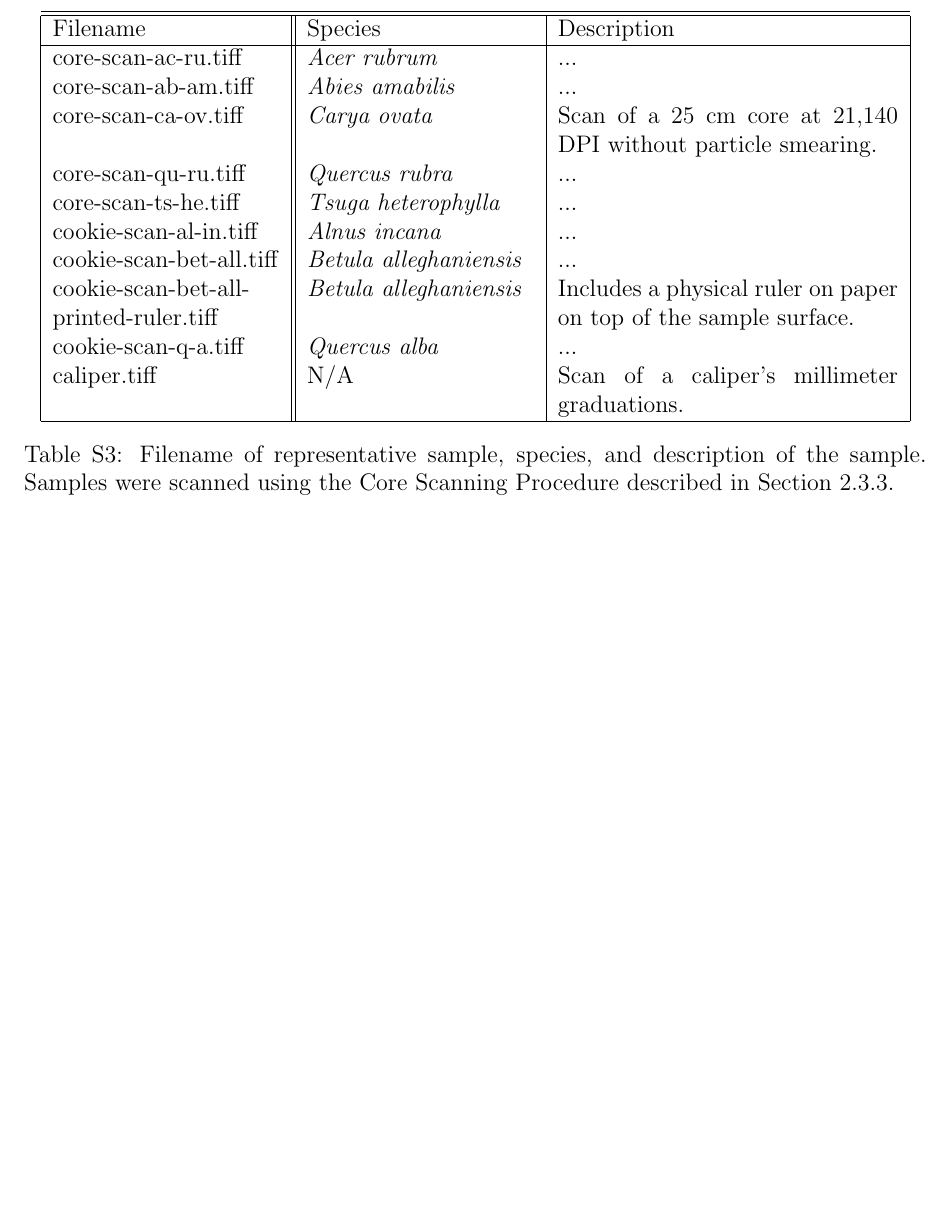
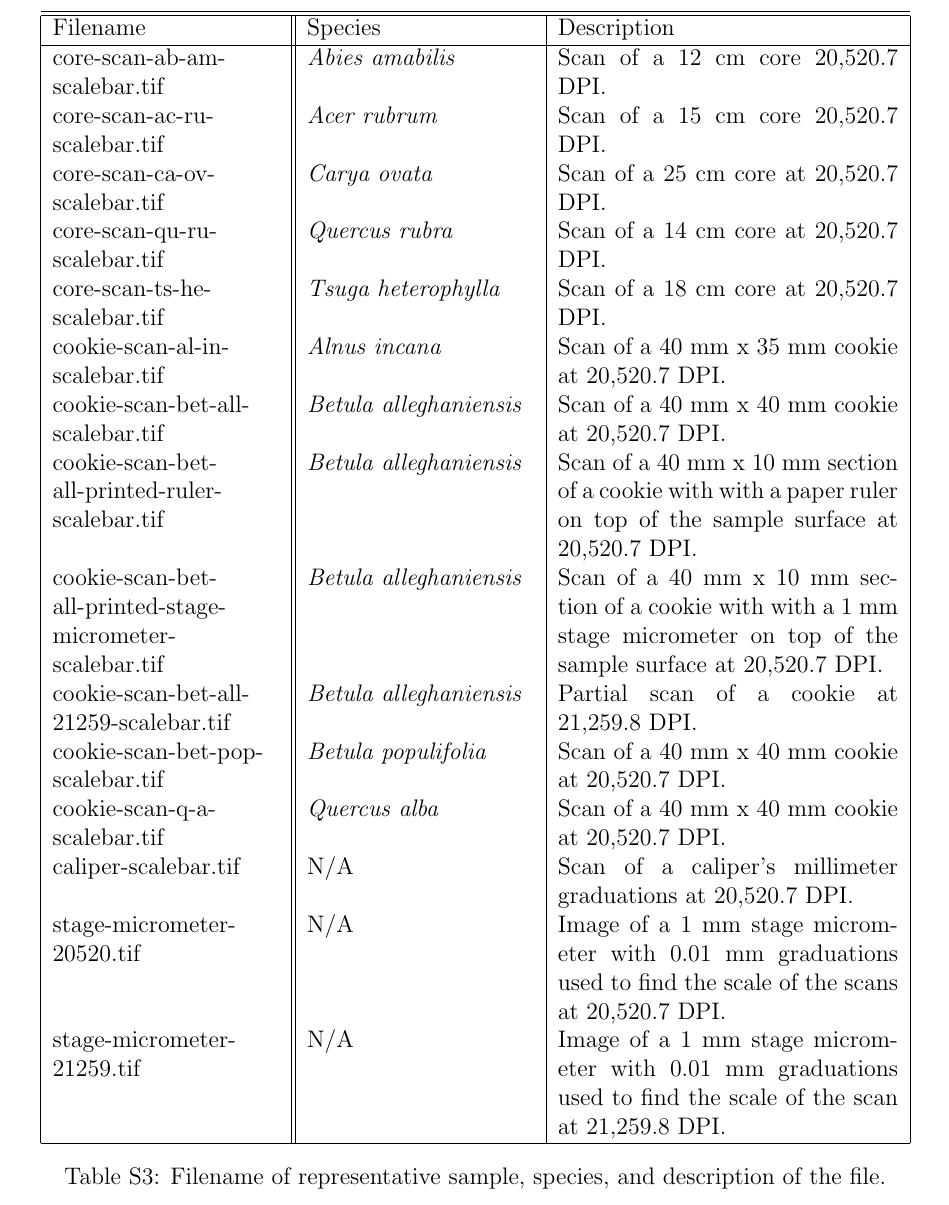
Before and after one commit to temporalecologylab/TreeRings, a LaTeX paper (docs/writing/paper_anon.tex, which reads docs/writing/example_scans_table.tex): part of page 21 of 25, cut so that both start at the same text, the shorter picture padded with empty space. Compiled offline with pdfLaTeX.

Commit message:
Updating representative scan table

```diff
--- a/docs/writing/example_scans_table.tex
+++ b/docs/writing/example_scans_table.tex
@@ -5,20 +5,23 @@
         \hline
         Filename & Species & Description \\
         \hline
-        core-scan-ac-ru.tiff & \textit{Acer rubrum} & ... \\
-        core-scan-ab-am.tiff & \textit{Abies amabilis} & ... \\
-        core-scan-ca-ov.tiff & \textit{Carya ovata} & Scan of a 25 cm core at 21,140 DPI without particle smearing. \\
-        core-scan-qu-ru.tiff & \textit{Quercus rubra} & ... \\
-        % core-scan-th-pl-1.tiff & \textit{Thuja plicata} & Particles removed with pressurized air \\
-        % core-scan-th-pl-2.tiff & \textit{Thuja plicata} & With particle smearing \\
-        core-scan-ts-he.tiff & \textit{Tsuga heterophylla} & ... \\
-        cookie-scan-al-in.tiff & \textit{Alnus incana} & ... \\
-        cookie-scan-bet-all.tiff & \textit{Betula alleghaniensis} & ... \\
-        cookie-scan-bet-all-printed-ruler.tiff & \textit{Betula alleghaniensis} & Includes a physical ruler on paper on top of the sample surface. \\
-        cookie-scan-q-a.tiff & \textit{Quercus alba} & ... \\
-        caliper.tiff & N/A & Scan of a caliper's millimeter graduations. \\
+        core-scan-ab-am-scalebar.tif & \textit{Abies amabilis} & Scan of a 12 cm core 20,520.7 DPI. \\
+        core-scan-ac-ru-scalebar.tif & \textit{Acer rubrum} & Scan of a 15 cm core 20,520.7 DPI. \\
+        core-scan-ca-ov-scalebar.tif & \textit{Carya ovata} & Scan of a 25 cm core at 20,520.7 DPI. \\
+        core-scan-qu-ru-scalebar.tif & \textit{Quercus rubra} & Scan of a 14 cm core at 20,520.7 DPI. \\
+        core-scan-ts-he-scalebar.tif & \textit{Tsuga heterophylla} & Scan of a 18 cm core at 20,520.7 DPI. \\
+        cookie-scan-al-in-scalebar.tif & \textit{Alnus incana} & Scan of a 40 mm x 35 mm cookie at 20,520.7 DPI. \\
+        cookie-scan-bet-all-scalebar.tif & \textit{Betula alleghaniensis} & Scan of a 40 mm x 40 mm cookie at 20,520.7 DPI. \\
+        cookie-scan-bet-all-printed-ruler-scalebar.tif & \textit{Betula alleghaniensis} & Scan of a 40 mm x 10 mm section of a cookie with with a paper ruler on top of the sample surface at 20,520.7 DPI. \\
+        cookie-scan-bet-all-printed-stage-micrometer-scalebar.tif & \textit{Betula alleghaniensis} & Scan of a 40 mm x 10 mm section of a cookie with with a 1 mm stage micrometer on top of the sample surface at 20,520.7 DPI. \\
+        cookie-scan-bet-all-21259-scalebar.tif & \textit{Betula alleghaniensis} & Partial scan of a cookie at 21,259.8 DPI. \\
+        cookie-scan-bet-pop-scalebar.tif & \textit{Betula populifolia} & Scan of a 40 mm x 40 mm cookie at 20,520.7 DPI. \\
+        cookie-scan-q-a-scalebar.tif & \textit{Quercus alba} & Scan of a 40 mm x 40 mm cookie at 20,520.7 DPI. \\
+        caliper-scalebar.tif & N/A & Scan of a caliper's millimeter graduations at 20,520.7 DPI. \\
+        stage-micrometer-20520.tif & N/A & Image of a 1 mm stage micrometer with 0.01 mm graduations used to find the scale of the scans at 20,520.7 DPI. \\
+        stage-micrometer-21259.tif & N/A & Image of a 1 mm stage micrometer with 0.01 mm graduations used to find the scale of the scan at 21,259.8 DPI. \\
         \hline
     \end{tabular}
-    \caption{Filename of representative sample, species, and description of the sample. Samples were scanned using the Core Scanning Procedure described in Section \ref{sec:scanning}.}
+    \caption{Filename of representative sample, species, and description of the file.}
     \label{tab:scans}
 \end{table}
```
